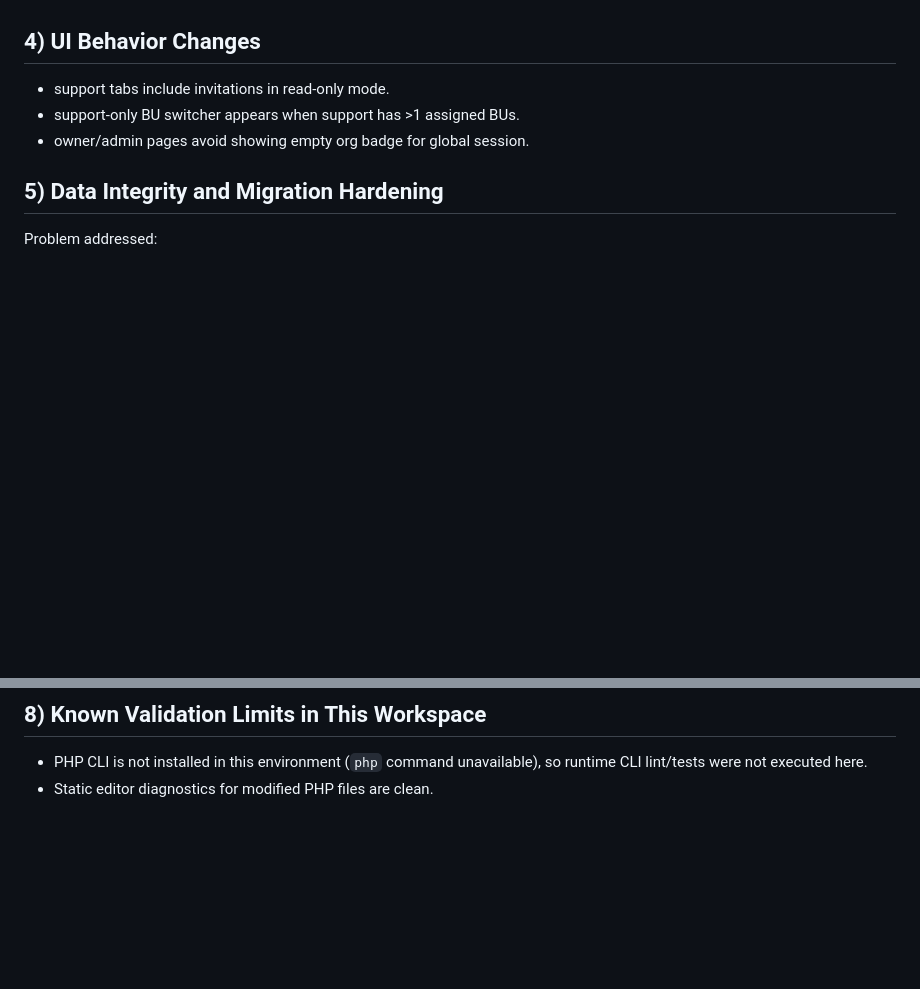
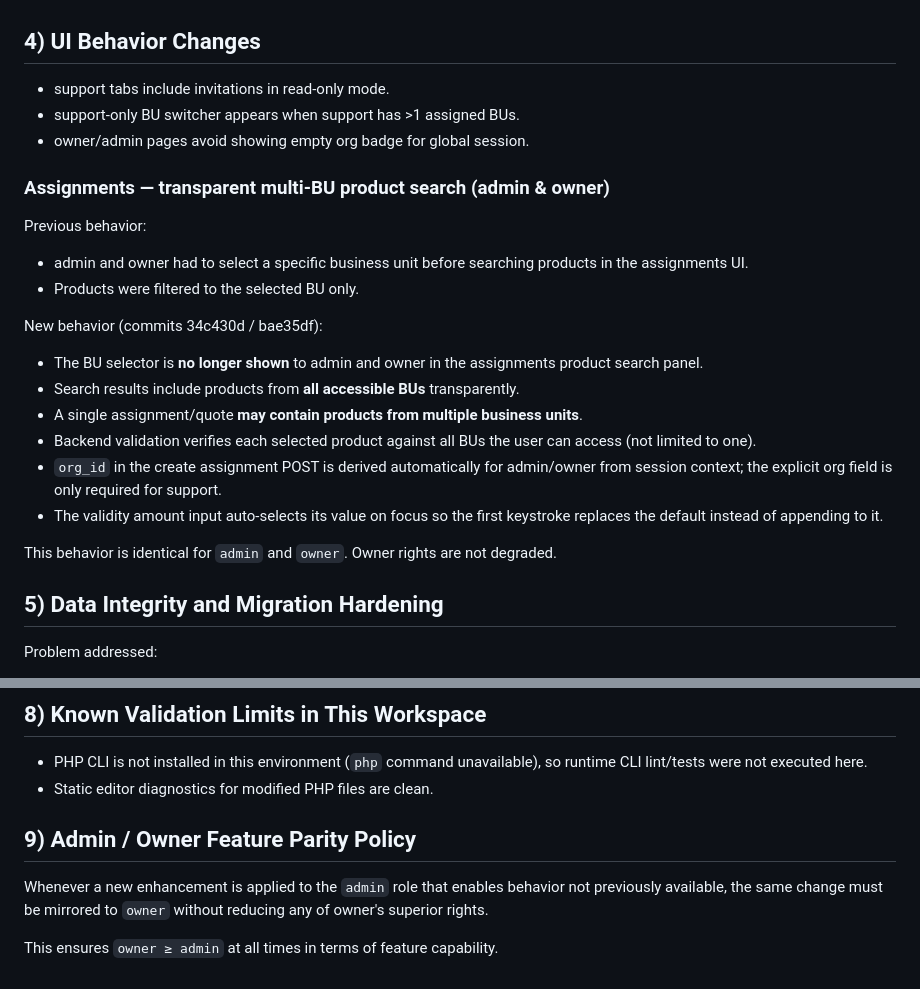
Before and after one commit to ratwulfrpm/webdesign, a Markdown page: RBAC_API_MANUAL.md, 2 parts joined by grey strips. Rendered like a GitHub page; blank space fills up the shorter version.

```diff
--- a/RBAC_API_MANUAL.md
+++ b/RBAC_API_MANUAL.md
@@ -75,6 +75,22 @@ Security outcomes:
 - support-only BU switcher appears when support has >1 assigned BUs.
 - owner/admin pages avoid showing empty org badge for global session.
 
+### Assignments — transparent multi-BU product search (admin & owner)
+
+Previous behavior:
+- admin and owner had to select a specific business unit before searching products in the assignments UI.
+- Products were filtered to the selected BU only.
+
+New behavior (commits 34c430d / bae35df):
+- The BU selector is **no longer shown** to admin and owner in the assignments product search panel.
+- Search results include products from **all accessible BUs** transparently.
+- A single assignment/quote **may contain products from multiple business units**.
+- Backend validation verifies each selected product against all BUs the user can access (not limited to one).
+- `org_id` in the create assignment POST is derived automatically for admin/owner from session context; the explicit org field is only required for support.
+- The validity amount input auto-selects its value on focus so the first keystroke replaces the default instead of appending to it.
+
+This behavior is identical for `admin` and `owner`. Owner rights are not degraded.
+
 ## 5) Data Integrity and Migration Hardening
 
 Problem addressed:
@@ -128,3 +144,9 @@ Audit covers:
 
 - PHP CLI is not installed in this environment (`php` command unavailable), so runtime CLI lint/tests were not executed here.
 - Static editor diagnostics for modified PHP files are clean.
+
+## 9) Admin / Owner Feature Parity Policy
+
+Whenever a new enhancement is applied to the `admin` role that enables behavior not previously available, the same change must be mirrored to `owner` without reducing any of owner's superior rights.
+
+This ensures `owner ≥ admin` at all times in terms of feature capability.
```
Also changed, not shown: api/v1/README.md (+4 -0 lines).
